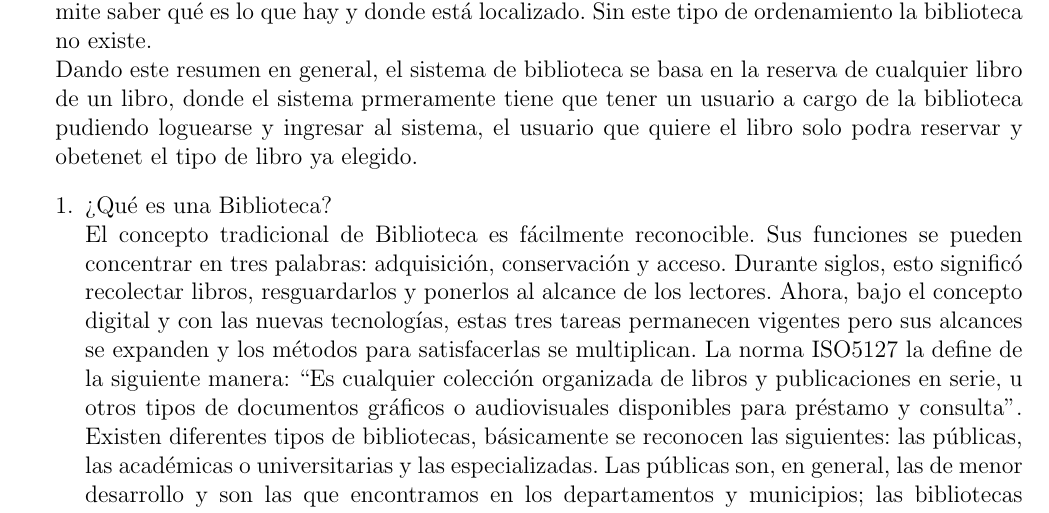
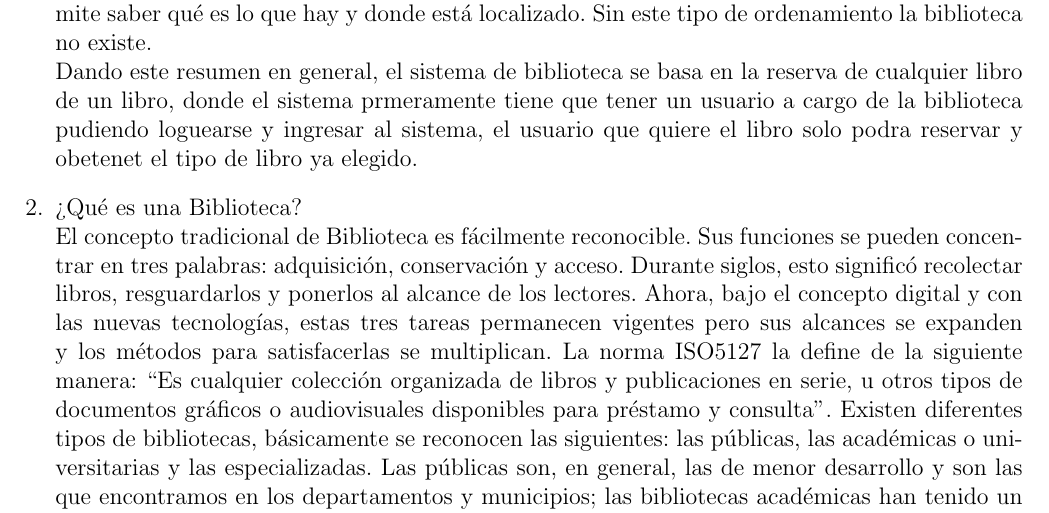
Before and after one commit to J-Alfaro/Trabajo-Final-de-Unidad-I, a LaTeX document (Trabajo-Final-de-Unidad-I.tex, which reads Secciones/pagina3.tex): part of page 5 of 12, cut so that both start at the same text. Compiled offline with pdfLaTeX.

Commit message:
Update pagina3.tex

```diff
--- a/Secciones/pagina3.tex
+++ b/Secciones/pagina3.tex
@@ -5,8 +5,8 @@
 	La prestación de un buen servicio de biblioteca se basa en una colección bien seleccionada y organizada. De ahí la importancia de los servicios técnicos, que sin ser un fin en si mismo son un medio para que los servicios que se prestan sean los adecuados.\\
 	Toda biblioteca necesita de un sistema de ordenamiento que facilite la organización, la localización y la conservación del material y de otros recursos que pueden estar en impreso. Desde la biblioteca más pequeña e individual hasta la más grande de las bibliotecas del mundo, todas comparten un común denominador; en todas estas bibliotecas existe algún mecanismo que permite saber qué es lo que hay y donde está localizado. Sin este tipo de ordenamiento la biblioteca no existe.\\
 	Dando este resumen en general, el sistema de biblioteca se basa en la reserva de cualquier libro de un libro, donde el sistema prmeramente tiene que tener un usuario a cargo de la biblioteca pudiendo loguearse y ingresar al sistema, el usuario que quiere el libro solo podra reservar y obetenet el tipo de libro ya elegido.
-\begin{enumerate}[1.]
-	\item ¿Qué es una Biblioteca? \\
+
+\item ¿Qué es una Biblioteca? \\
 El concepto tradicional de Biblioteca es fácilmente reconocible. Sus funciones se pueden concentrar en tres palabras: adquisición, conservación y acceso. Durante siglos, esto significó recolectar libros, resguardarlos y ponerlos al alcance de los lectores. Ahora, bajo el concepto digital y con las nuevas tecnologías, estas tres tareas permanecen vigentes pero sus alcances se expanden y los métodos para satisfacerlas se multiplican. La norma ISO5127 la define de la siguiente manera:
 “Es cualquier colección organizada de libros y publicaciones en serie, u otros tipos de documentos gráficos o audiovisuales disponibles para préstamo y consulta”.
 Existen diferentes tipos de bibliotecas, básicamente se reconocen las siguientes: las públicas, las académicas o universitarias y las especializadas. Las públicas son, en general, las de menor desarrollo y son las que encontramos en los departamentos y municipios; las bibliotecas académicas han tenido un mayor apoyo, en beneficio de los programas académicos y de investigación, principalmente por interés del estado. Las bibliotecas especializadas son las de mayor importancia, crecimiento y desarrollo en las áreas tecnológicas y de investigación.
```
